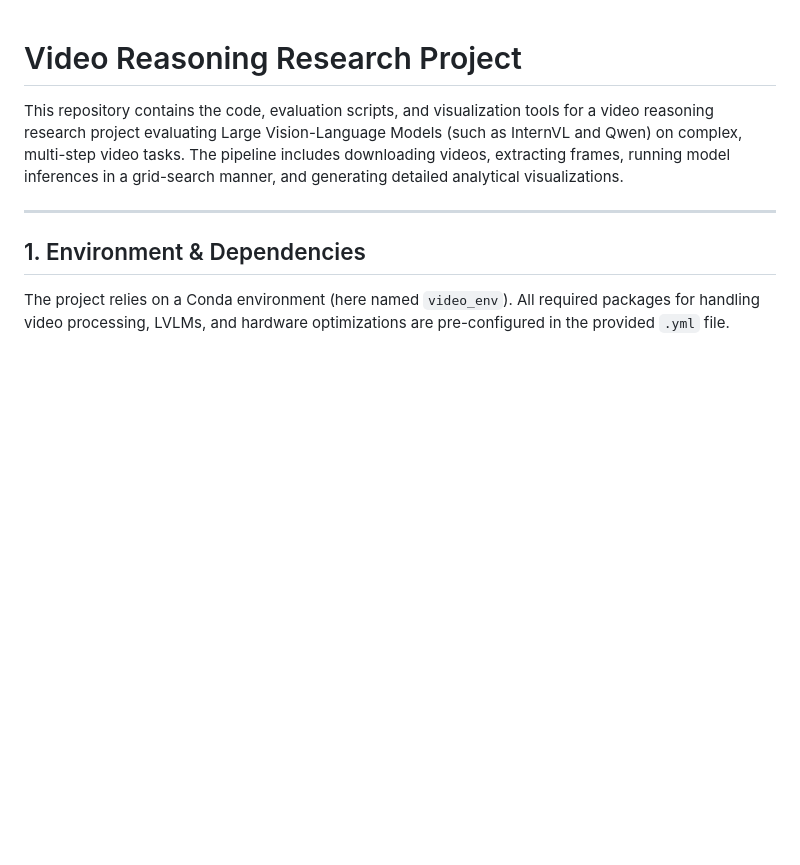
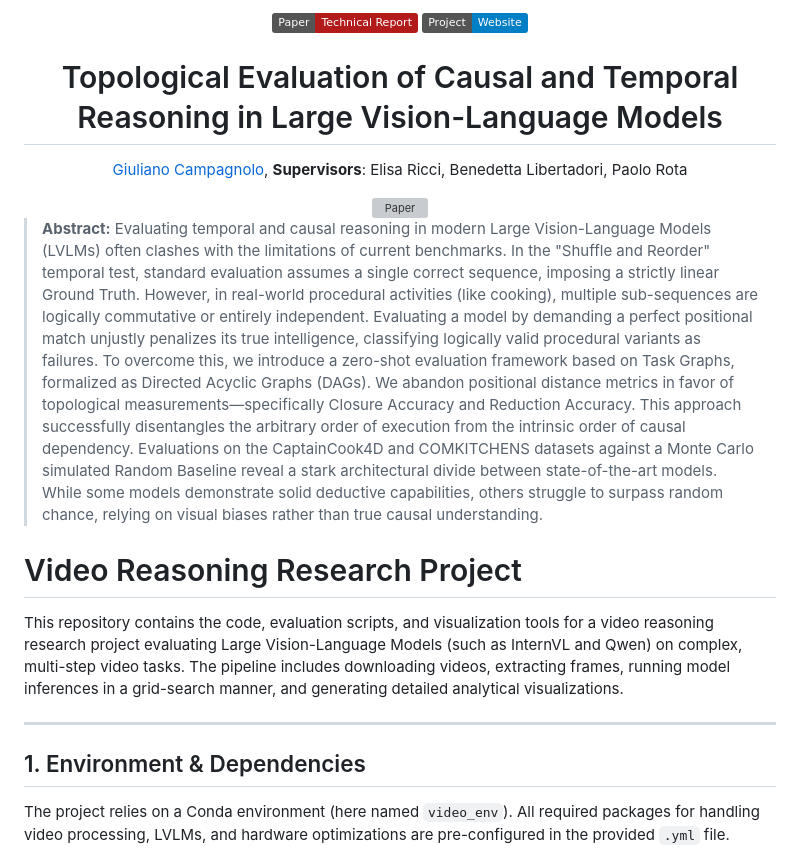
Before and after one commit to campagc/Temporal-Video-Reasoning-Bench, a Markdown page: README.md, the part around the change. GitHub-like rendering; badges without logos; blank space fills up the shorter version; grey boxes are pictures that could not be loaded.

Commit message:
Enhance README with project details and instructions
Updated README to include additional project details, setup instructions, and visualization tools.

```diff
--- a/README.md
+++ b/README.md
@@ -1,3 +1,22 @@
+<div align="center">
+
+[![Paper](https://img.shields.io/badge/Paper-Technical_Report-B31B1B.svg?logo=adobe-acrobat-reader&logoColor=white)](https://campagc.github.io/Temporal-Video-Reasoning-Bench/static/files/TechReport_TopologicalEvaluation.pdf)
+[![Project Website](https://img.shields.io/badge/Project-Website-blue?logo=google-chrome&logoColor=white)](https://campagc.github.io/Temporal-Video-Reasoning-Bench/)
+
+
+# Topological Evaluation of Causal and Temporal Reasoning in Large Vision-Language Models
+
+[Giuliano Campagnolo](https://github.com/campagc), <b>Supervisors</b>: Elisa Ricci, Benedetta Libertadori, Paolo Rota<br>
+
+<img src="media/teaser.png" alt="Paper" width="1200">
+<div align="left">
+
+> **Abstract:** Evaluating temporal and causal reasoning in modern Large Vision-Language Models (LVLMs) often clashes with the limitations of current benchmarks. In the "Shuffle and Reorder" temporal test, standard evaluation assumes a single correct sequence, imposing a strictly linear Ground Truth. However, in real-world procedural activities (like cooking), multiple sub-sequences are logically commutative or entirely independent. Evaluating a model by demanding a perfect positional match unjustly penalizes its true intelligence, classifying logically valid procedural variants as failures.
+To overcome this, we introduce a zero-shot evaluation framework based on Task Graphs, formalized as Directed Acyclic Graphs (DAGs). We abandon positional distance metrics in favor of topological measurements—specifically Closure Accuracy and Reduction Accuracy. This approach successfully disentangles the arbitrary order of execution from the intrinsic order of causal dependency.
+Evaluations on the CaptainCook4D and COMKITCHENS datasets against a Monte Carlo simulated Random Baseline reveal a stark architectural divide between state-of-the-art models. While some models demonstrate solid deductive capabilities, others struggle to surpass random chance, relying on visual biases rather than true causal understanding.
+
+
+
 # Video Reasoning Research Project
 
 This repository contains the code, evaluation scripts, and visualization tools for a video reasoning research project evaluating Large Vision-Language Models (such as InternVL and Qwen) on complex, multi-step video tasks. The pipeline includes downloading videos, extracting frames, running model inferences in a grid-search manner, and generating detailed analytical visualizations.
```
